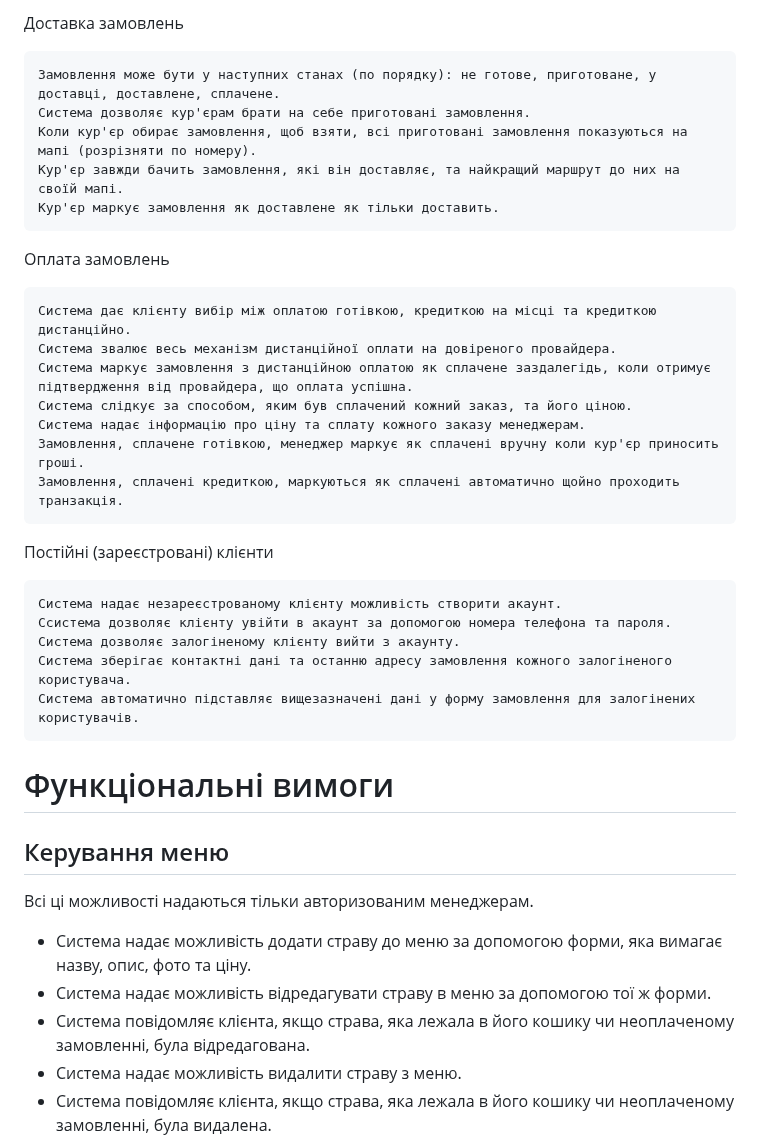
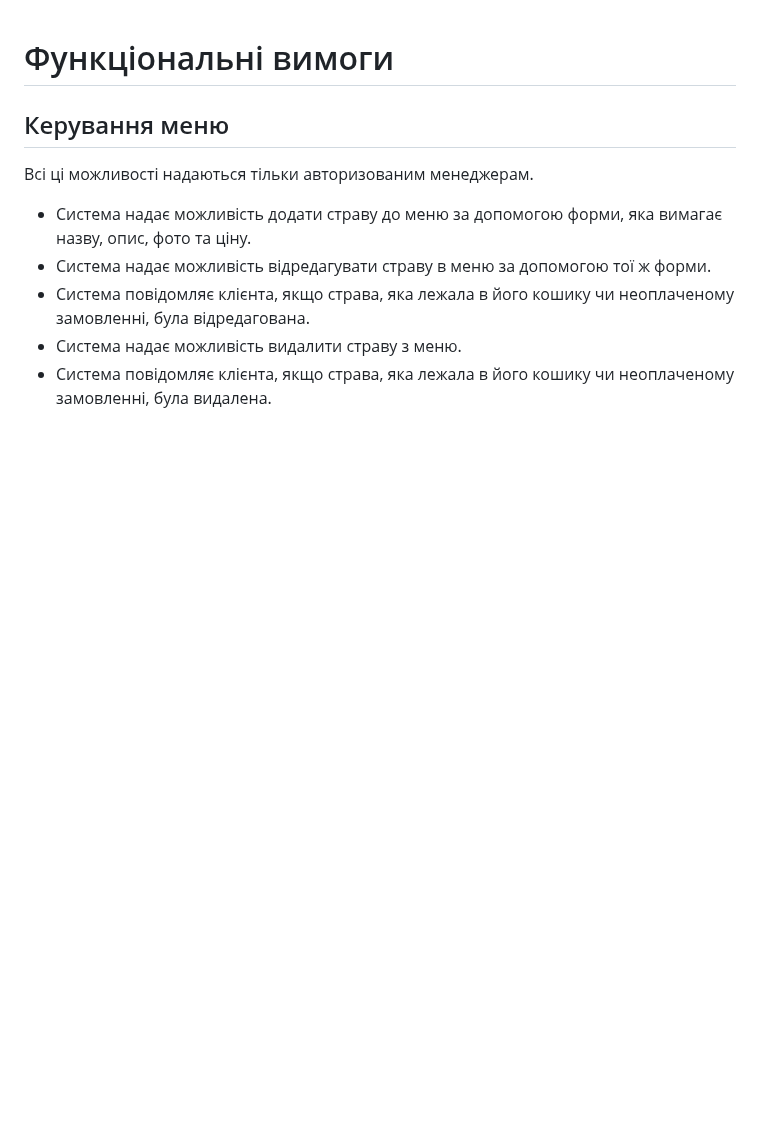
Before and after one commit to ukma-cs-ssdm-2025/punkcoders, a Markdown page: requirements.md, the part around one of its changes. Rendered like a GitHub page; blank space fills up the shorter version.

```diff
--- a/requirements.md
+++ b/requirements.md
@@ -1,34 +1,3 @@
-
-
-Доставка замовлень
-
-    Замовлення може бути у наступних станах (по порядку): не готове, приготоване, у доставці, доставлене, сплачене.
-    Система дозволяє кур'єрам брати на себе приготовані замовлення.
-    Коли кур'єр обирає замовлення, щоб взяти, всі приготовані замовлення показуються на мапі (розрізняти по номеру).
-    Кур'єр завжди бачить замовлення, які він доставляє, та найкращий маршрут до них на своїй мапі.
-    Кур'єр маркує замовлення як доставлене як тільки доставить.
-
-Оплата замовлень
-
-    Система дає клієнту вибір між оплатою готівкою, кредиткою на місці та кредиткою дистанційно.
-    Система звалює весь механізм дистанційної оплати на довіреного провайдера.
-    Система маркує замовлення з дистанційною оплатою як сплачене заздалегідь, коли отримує підтвердження від провайдера, що оплата успішна.
-    Система слідкує за способом, яким був сплачений кожний заказ, та його ціною.
-    Система надає інформацію про ціну та сплату кожного заказу менеджерам.
-    Замовлення, сплачене готівкою, менеджер маркує як сплачені вручну коли кур'єр приносить гроші.
-    Замовлення, сплачені кредиткою, маркуються як сплачені автоматично щойно проходить транзакція.
-
-Постійні (зареєстровані) клієнти
-
-    Система надає незареєстрованому клієнту можливість створити акаунт.
-    Ссистема дозволяє клієнту увійти в акаунт за допомогою номера телефона та пароля.
-    Система дозволяє залогіненому клієнту вийти з акаунту.
-    Система зберігає контактні дані та останню адресу замовлення кожного залогіненого користувача.
-    Система автоматично підставляє вищезазначені дані у форму замовлення для залогінених користувачів.
-
-
-
-
 # Функціональні вимоги
 
 ## Керування меню
```
Also changed, not shown: other parts of requirements.md (+53 -16 lines).
